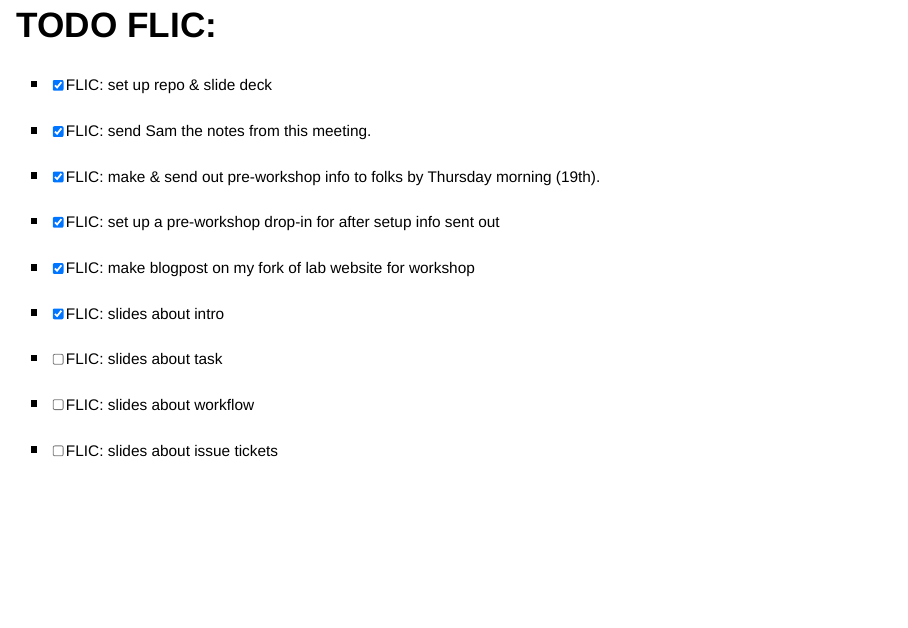
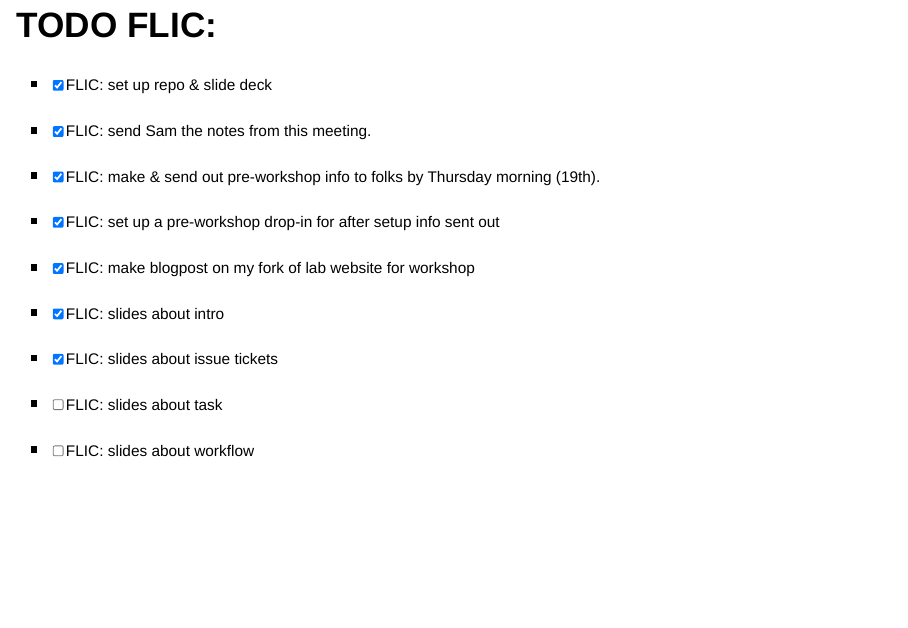
Before and after one commit to FlicAnderson/20201127-gitflow-workshop, an R Markdown document (workshop_slides.Rmd): page 5 of 28. Rendered offline with R 4.5, knitr and Pandoc, with nearby package versions; drawn as Slidy slides in place of the format the file asks for.

Commit message:
check off issue ticket slides

```diff
--- a/workshop_slides.Rmd
+++ b/workshop_slides.Rmd
@@ -60,11 +60,11 @@ Source: [tl;drLegal](https://tldrlegal.com/license/mit-license)
 - [x] FLIC: set up a pre-workshop drop-in for after setup info sent out
 - [x] FLIC: make blogpost on my fork of lab website for workshop
 - [x] FLIC: slides about intro
+- [x] FLIC: slides about issue tickets
 
 <div class="red2">
 - [ ] FLIC: slides about task
 - [ ] FLIC: slides about workflow
-- [ ] FLIC: slides about issue tickets
 </div>
 
 # Outline:
```
